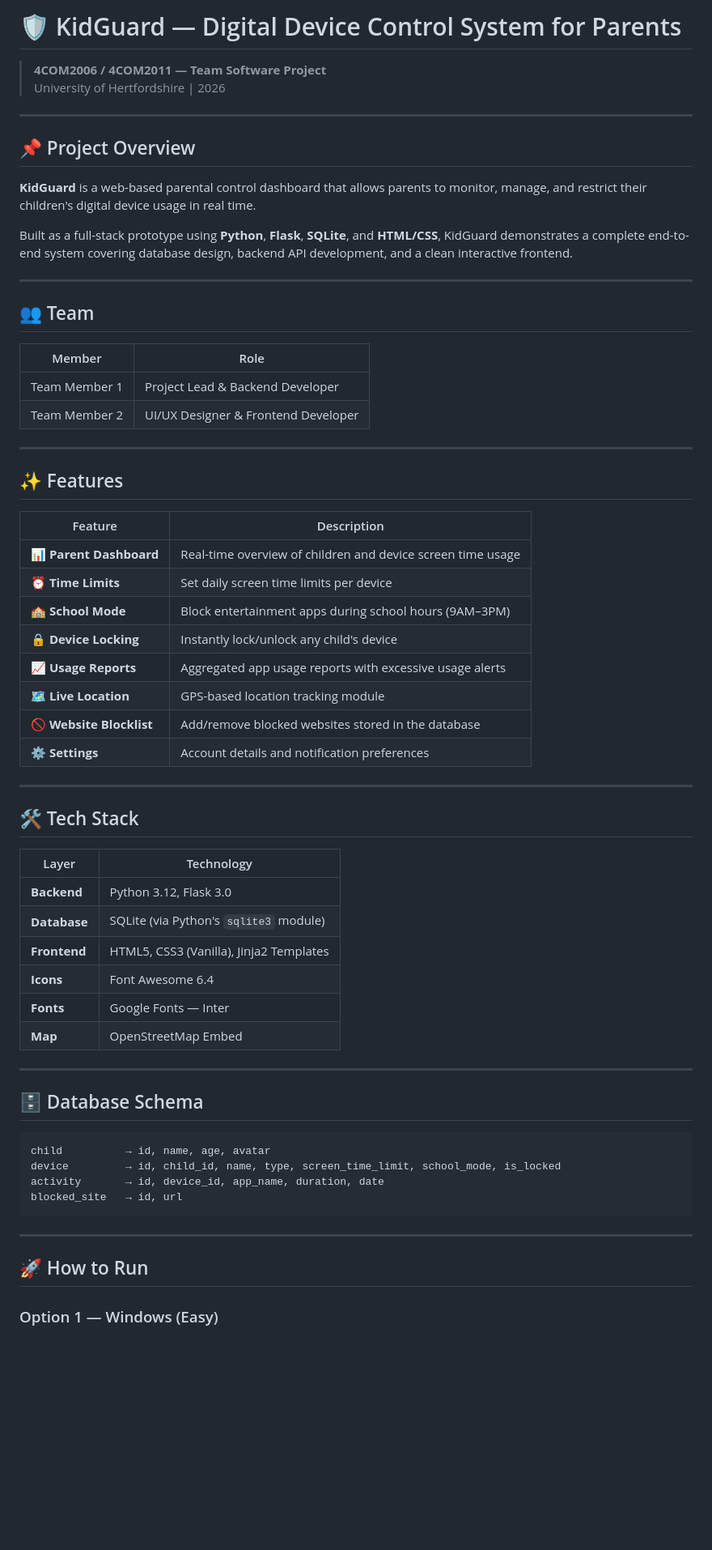
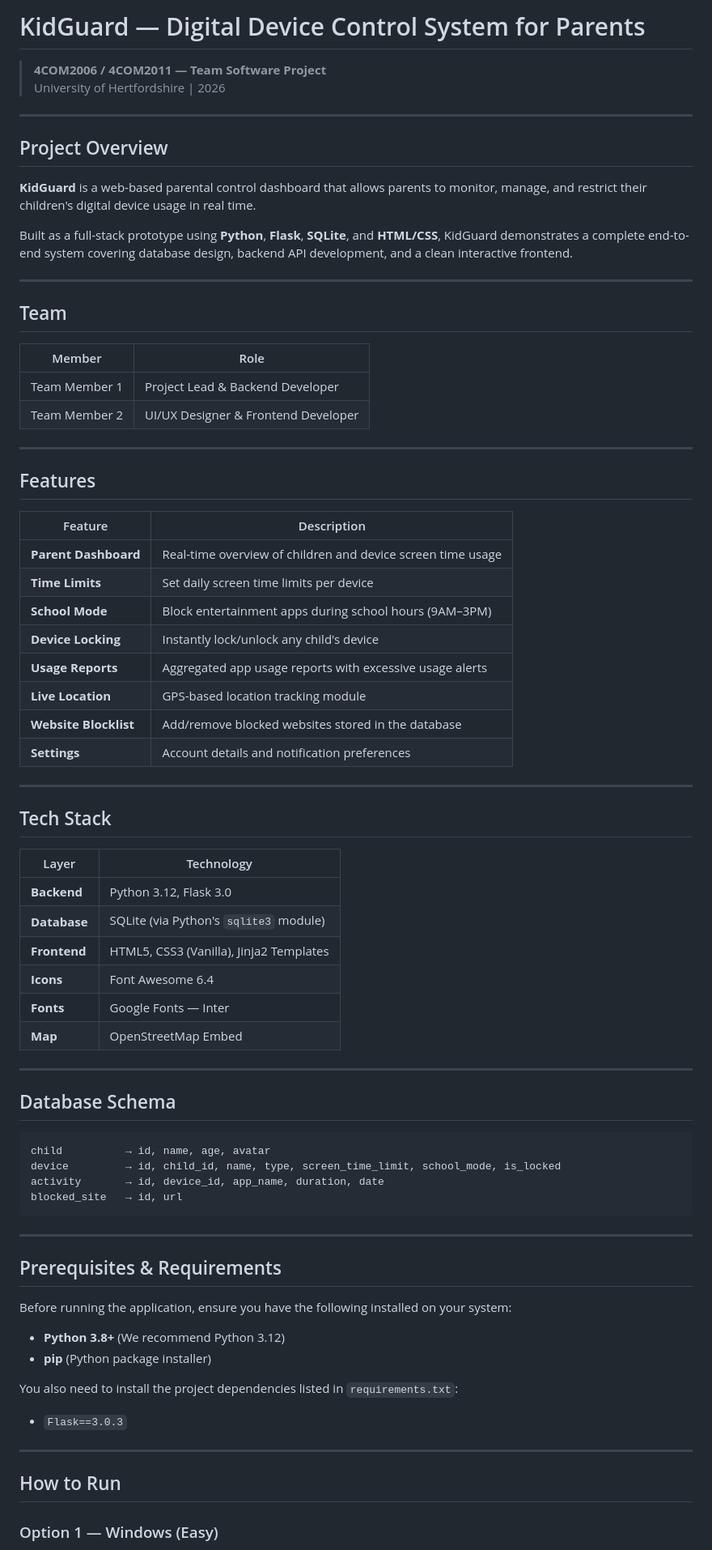
Before and after one commit to tirandilmeth200731-hub/kidguard, a Markdown page: README.md, the part around one of its changes. Shown at 81% size. Rendered like a GitHub page; blank space fills up the shorter version.

````diff
--- a/README.md
+++ b/README.md
@@ -1,11 +1,11 @@
-# 🛡️ KidGuard — Digital Device Control System for Parents
+# KidGuard — Digital Device Control System for Parents
 
 > **4COM2006 / 4COM2011 — Team Software Project**
 > University of Hertfordshire | 2026
 
 ---
 
-## 📌 Project Overview
+## Project Overview
 
 **KidGuard** is a web-based parental control dashboard that allows parents to monitor, manage, and restrict their children's digital device usage in real time.
 
@@ -13,7 +13,7 @@ Built as a full-stack prototype using **Python**, **Flask**, **SQLite**, and **H
 
 ---
 
-## 👥 Team
+## Team
 
 | Member | Role |
 |---|---|
@@ -22,22 +22,22 @@ Built as a full-stack prototype using **Python**, **Flask**, **SQLite**, and **H
 
 ---
 
-## ✨ Features
+## Features
 
 | Feature | Description |
 |---|---|
-| 📊 **Parent Dashboard** | Real-time overview of children and device screen time usage |
-| ⏰ **Time Limits** | Set daily screen time limits per device |
-| 🏫 **School Mode** | Block entertainment apps during school hours (9AM–3PM) |
-| 🔒 **Device Locking** | Instantly lock/unlock any child's device |
-| 📈 **Usage Reports** | Aggregated app usage reports with excessive usage alerts |
-| 🗺️ **Live Location** | GPS-based location tracking module |
-| 🚫 **Website Blocklist** | Add/remove blocked websites stored in the database |
-| ⚙️ **Settings** | Account details and notification preferences |
+| **Parent Dashboard** | Real-time overview of children and device screen time usage |
+| **Time Limits** | Set daily screen time limits per device |
+| **School Mode** | Block entertainment apps during school hours (9AM–3PM) |
+| **Device Locking** | Instantly lock/unlock any child's device |
+| **Usage Reports** | Aggregated app usage reports with excessive usage alerts |
+| **Live Location** | GPS-based location tracking module |
+| **Website Blocklist** | Add/remove blocked websites stored in the database |
+| **Settings** | Account details and notification preferences |
 
 ---
 
-## 🛠️ Tech Stack
+## Tech Stack
 
 | Layer | Technology |
 |---|---|
@@ -50,7 +50,7 @@ Built as a full-stack prototype using **Python**, **Flask**, **SQLite**, and **H
 
 ---
 
-## 🗄️ Database Schema
+## Database Schema
 
 ```
 child          → id, name, age, avatar
@@ -61,7 +61,18 @@ blocked_site   → id, url
 
 ---
 
-## 🚀 How to Run
+## Prerequisites & Requirements
+
+Before running the application, ensure you have the following installed on your system:
+- **Python 3.8+** (We recommend Python 3.12)
+- **pip** (Python package installer)
+
+You also need to install the project dependencies listed in `requirements.txt`:
+- `Flask==3.0.3`
+
+---
+
+## How to Run
 
 ### Option 1 — Windows (Easy)
 1. Double-click **`run_kidguard.bat`**
````
Also changed, not shown: other parts of README.md (+4 -4 lines).
